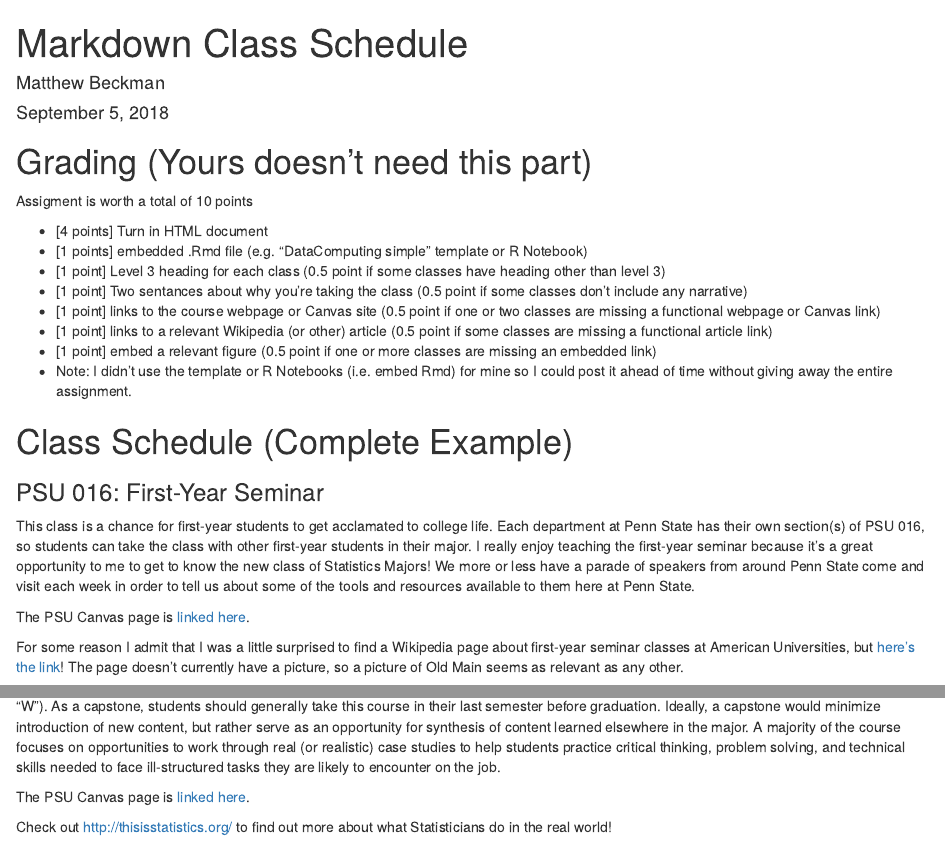
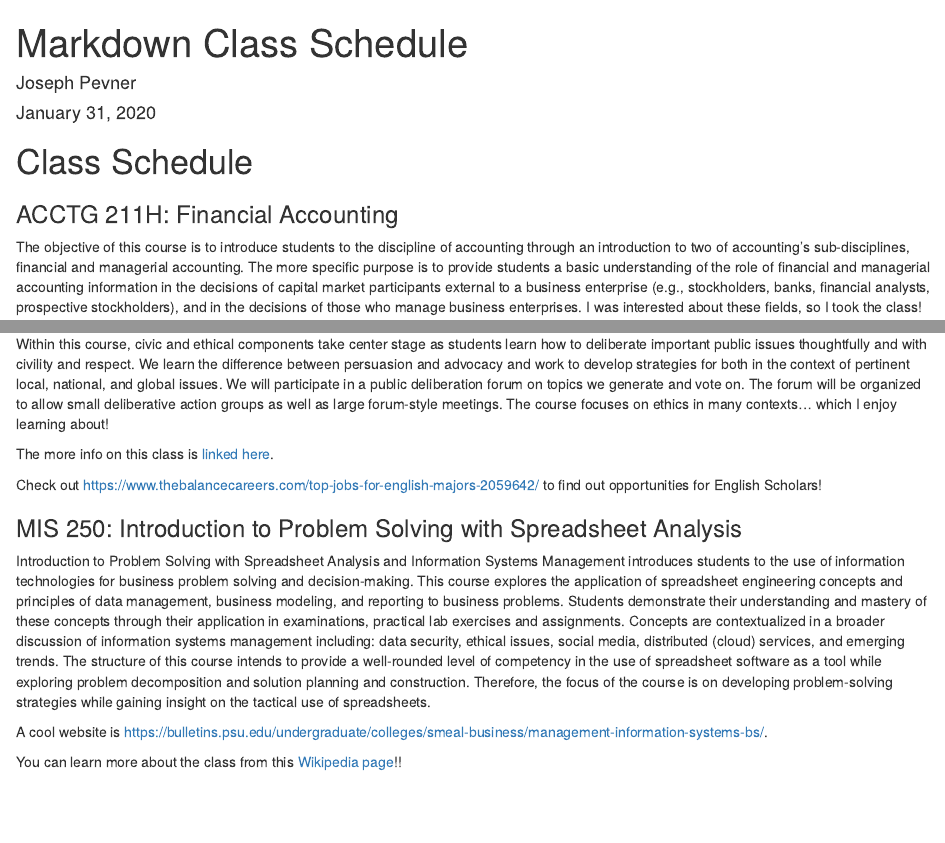
Before and after one commit to josephpevner/josephpevner-STAT184, an R Markdown document (ClassScheduleActivity.Rmd): the page in a window 1100 px wide, from its top, and a second part further down, joined at a grey line. Rendered offline with R 4.5, knitr and Pandoc, with nearby package versions.

Commit message:
commmit part 3

```diff
--- a/ClassScheduleActivity.Rmd
+++ b/ClassScheduleActivity.Rmd
@@ -1,7 +1,7 @@
 ---
 title: "Markdown Class Schedule"
-author: "Matthew Beckman"
-date: "September 5, 2018"
+author: "Joseph Pevner"
+date: "January 31, 2020"
 output:
   html_notebook:
     fig_height: 3
@@ -9,28 +9,23 @@ output:
 ---
 
 
-# Grading (Yours doesn't need this part)
+
+# Class Schedule
+
+### ACCTG 211H: Financial Accounting
+
+The objective of this course is to introduce students to the discipline of accounting through an introduction to two of accounting's sub-disciplines, financial and managerial accounting. The more specific purpose is to provide students a basic understanding of the role of financial and managerial accounting information in the decisions of capital market participants external to a business enterprise (e.g., stockholders, banks, financial analysts, prospective stockholders), and in the decisions of those who manage business enterprises. I was interested about these fields, so I took the class!
 
 
-Assigment is worth a total of 10 points
-
-* [4 points] Turn in HTML document
-* [1 points] embedded .Rmd file (e.g. "DataComputing simple" template or R Notebook)
-* [1 point] Level 3 heading for each class (0.5 point if some classes have heading other than level 3)
-* [1 point] Two sentances about why you're taking the class (0.5 point if some classes don't include any narrative)
-* [1 point] links to the course webpage or Canvas site (0.5 point if one or two classes are missing a functional webpage or Canvas link)
-* [1 point] links to a relevant Wikipedia (or other) article (0.5 point if some classes are missing a functional article link)
-* [1 point] embed a relevant figure (0.5 point if one or more classes are missing an embedded link)
-* Note: I didn't use the template or R Notebooks (i.e. embed Rmd) for mine so I could post it ahead of time without giving away the entire assignment.
+A page about accounting is [linked here](https://en.wikipedia.org/wiki/Accounting).
 
 
-# Class Schedule (Complete Example)
+There are many applications made possible with accounting...  [here's some](https://www.linkedin.com/jobs/accounting-jobs-state-college-pa?position=1&pageNum=0)!
 
-### PSU 016: First-Year Seminar
 
-This class is a chance for first-year students to get acclamated to college life.  Each department at Penn State has their own section(s) of PSU 016, so students can take the class with other first-year students in their major.  I really enjoy teaching the first-year seminar because it's a great opportunity to me to get to know the new class of Statistics Majors!  We more or less have a parade of speakers from around Penn State come and visit each week in order to tell us about some of the tools and resources available to them here at Penn State.
+![](https://www.timeshighereducation.com/sites/default/files/styles/the_breaking_news_image_style/public/accounting.jpg)
 
-The PSU Canvas page is [linked here](https://psu.instructure.com/courses/1853967).
+### ENGL 138T: Rhetoric and Civic Life II
 
-For some reason I admit that I was a little surprised to find a Wikipedia page about first-year seminar classes at American Universities, but  [here's the link](https://en.wikipedia.org/wiki/The_First_Year_Experience_Program)!  The page doesn't currently have a picture, so a picture of Old Main seems as relevant as any other.
+Within this course, civic and ethical components take center stage as students learn how to deliberate important public issues thoughtfully and with civility and respect. We learn the difference between persuasion and advocacy and work to develop strategies for both in the context of pertinent local, national, and global issues. We will participate in a public deliberation forum on topics we generate and vote on. The forum will be organized to allow small deliberative action groups as well as large forum-style meetings. The course focuses on ethics in many contexts... which I enjoy learning about!
 
@@ -38,8 +32,4 @@ For some reason I admit that I was a little surprised to find a Wikipedia page a
 
-### STAT 470W: Problem Solving and Communication in Applied Statistics
+The more info on this class is [linked here](https://sites.psu.edu/pennstatercl/).
 
-This is the capstone course for the undergraduate statistics major at Penn State, and also fulfills a writing requirement for the major (hence, the "W").  As a capstone, students should generally take this course in their last semester before graduation.  Ideally, a capstone would minimize introduction of new content, but rather serve as an opportunity for synthesis of content learned elsewhere in the major.  A majority of the course focuses on opportunities to work through real (or realistic) case studies to help students practice critical thinking, problem solving, and technical skills needed to face ill-structured tasks they are likely to encounter on the job.
-
-The PSU Canvas page is [linked here](https://psu.instructure.com/courses/1864367).
-
-Check out <http://thisisstatistics.org/> to find out more about what Statisticians do in the real world!
+Check out <https://www.thebalancecareers.com/top-jobs-for-english-majors-2059642/> to find out opportunities for English Scholars!
@@ -48,7 +36,7 @@ Check out <http://thisisstatistics.org/> to find out more about what Statisticia
 
 
 
-### STAT 184: Introduction to R Programmaing
+### MIS 250: Introduction to Problem Solving with Spreadsheet Analysis
 
-This course was developed and delivered for the first time in Fall 2016.  Many things about the class are admittedly quite experimental (the room we're in, the book we use, almost exclusive use of chain syntax, and even the idea of an R course with no course prerequisites), but it's actually quite cutting edge for Penn State to even have a class like this so I feel fortunate to be a part of it.
+Introduction to Problem Solving with Spreadsheet Analysis and Information Systems Management introduces students to the use of information technologies for business problem solving and decision-making. This course explores the application of spreadsheet engineering concepts and principles of data management, business modeling, and reporting to business problems. Students demonstrate their understanding and mastery of these concepts through their application in examinations, practical lab exercises and assignments. Concepts are contextualized in a broader discussion of information systems management including: data security, ethical issues, social media, distributed (cloud) services, and emerging trends. The structure of this course intends to provide a well-rounded level of competency in the use of spreadsheet software as a tool while exploring problem decomposition and solution planning and construction. Therefore, the focus of the course is on developing problem-solving strategies while gaining insight on the tactical use of spreadsheets.
 
@@ -56,4 +43,4 @@ The course website is <https://mdbeckman.github.io/PSU-STAT-184/>.
 
-You can learn more about the R programming language from this [Wikipedia page](https://en.wikipedia.org/wiki/R_(programming_language)), or <https://www.r-project.org/>.  R and Python seem to be among the most popular tools for Data Science.  Here's a pretty interesting info-graphic comparing the two.  I put it last because it's so long, but I think it's interesting... spoiler alert: they're both great.
+A cool website is <https://bulletins.psu.edu/undergraduate/colleges/smeal-business/management-information-systems-bs/>.
 
-![](RvsPython.png)
+You can learn more about the class from this [Wikipedia page](https://en.wikipedia.org/wiki/Spreadsheet)!!
```
Also changed, not shown: ClassScheduleActivity.Rmd (4 more changed lines).
